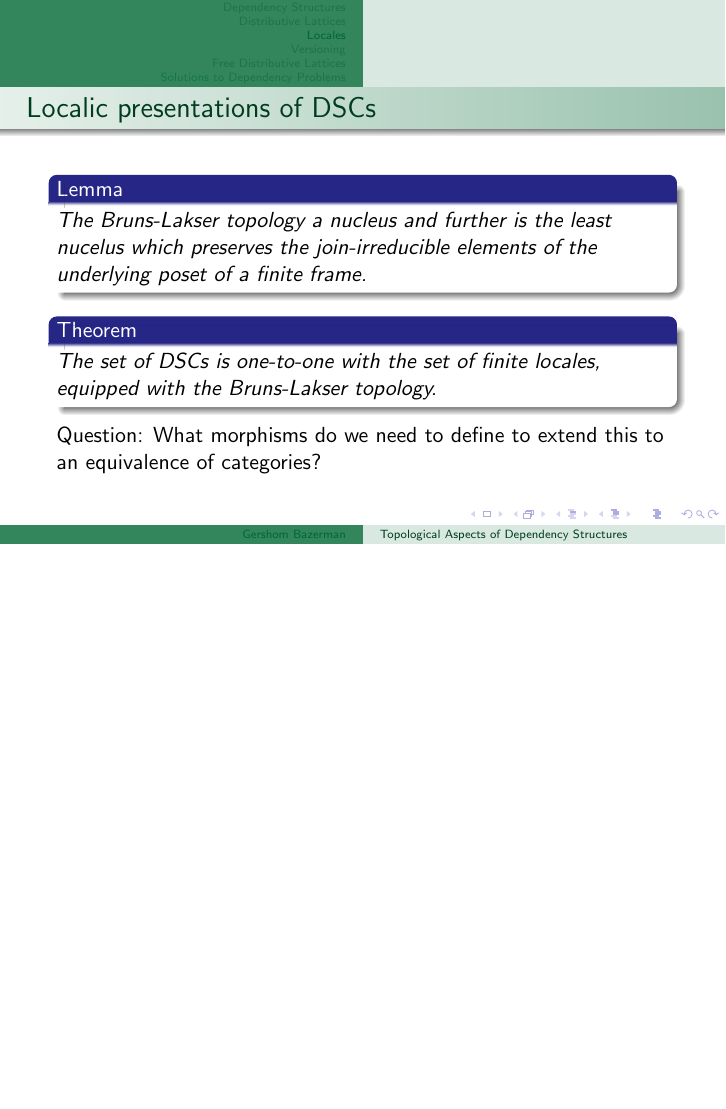
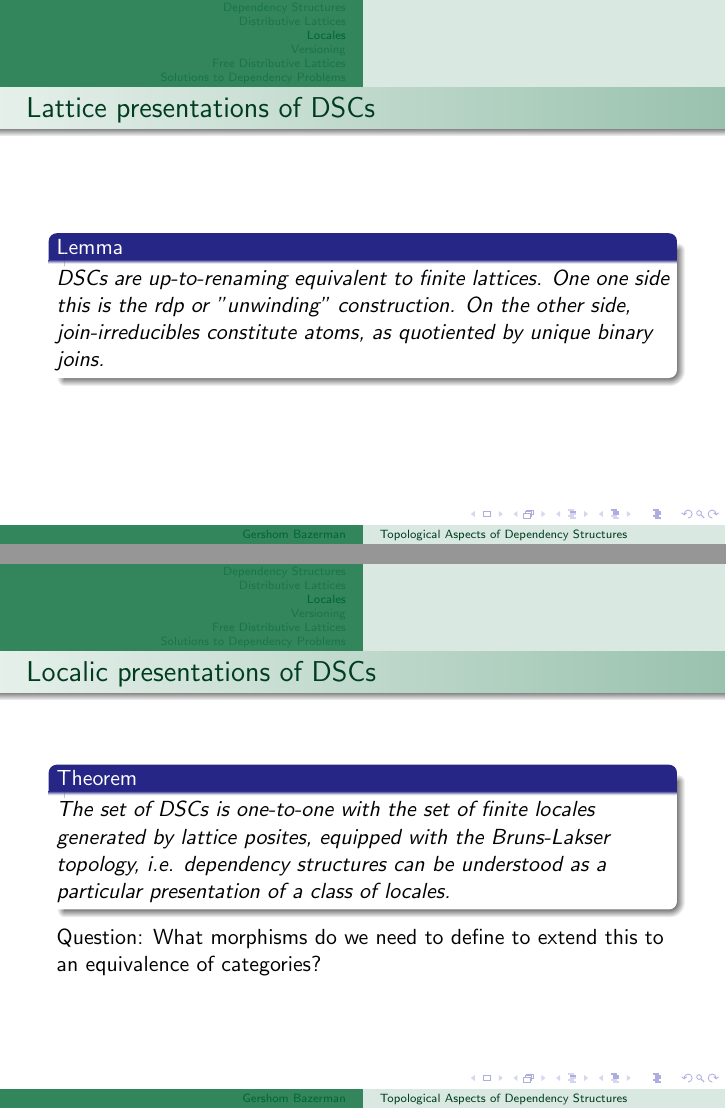
Before and after one commit to gbaz/lattice-draft, LaTeX slides (cuny-top-slides.tex): page 19 of 28 before the commit and pages 20 and 21 of 30 after it, the two joined at a grey line, the shorter picture padded with empty space. Compiled offline with pdfLaTeX.

Commit message:
fixes from talk

```diff
--- a/cuny-top-slides.tex
+++ b/cuny-top-slides.tex
@@ -252,17 +256,28 @@ The \textbf{Bruns-Lakser topology} on a finite locale is a function generated by
 \end{frame}
 
 \begin{frame}
-\frametitle{Localic presentations of DSCs}
-
+\frametitle{The BL-topology}
 \begin{lemma}
 The Bruns-Lakser topology a nucleus and further is the least nucelus which preserves the join-irreducible elements of the underlying poset of a finite frame.
 \end{lemma}
+\end{frame}
+
+\begin{frame}
+\frametitle{Lattice presentations of DSCs}
+\begin{lemma}
+DSCs are up-to-renaming equivalent to finite lattices. One one side this is the rdp or "unwinding" construction. On the other side, join-irreducibles constitute atoms, as quotiented by unique binary joins.
+\end{lemma}
+\end{frame}
+
+\begin{frame}
+\frametitle{Localic presentations of DSCs}
 
 \begin{theorem}
-The set of DSCs is one-to-one with the set of finite locales, equipped with the Bruns-Lakser topology.
+The set of DSCs is one-to-one with the set of finite locales generated by lattice posites, equipped with the Bruns-Lakser topology, i.e. dependency structures can be understood as a particular presentation of a class of locales.
 \end{theorem}
 
-Question: What morphisms do we need to define to extend this to an equivalence of categories?
+Question: What morphisms do we need to define to extend this to an equivalence of categories? \linebreak
+% Question: Where is the relationship between a nucleus of a locale and a coverage on its generating posite recorded?
 
 \end{frame}
 
```
Also changed, not shown: topo-logic-draft.tex (+5 -0 lines), cuny-top-slides.tex (15 more changed lines).
